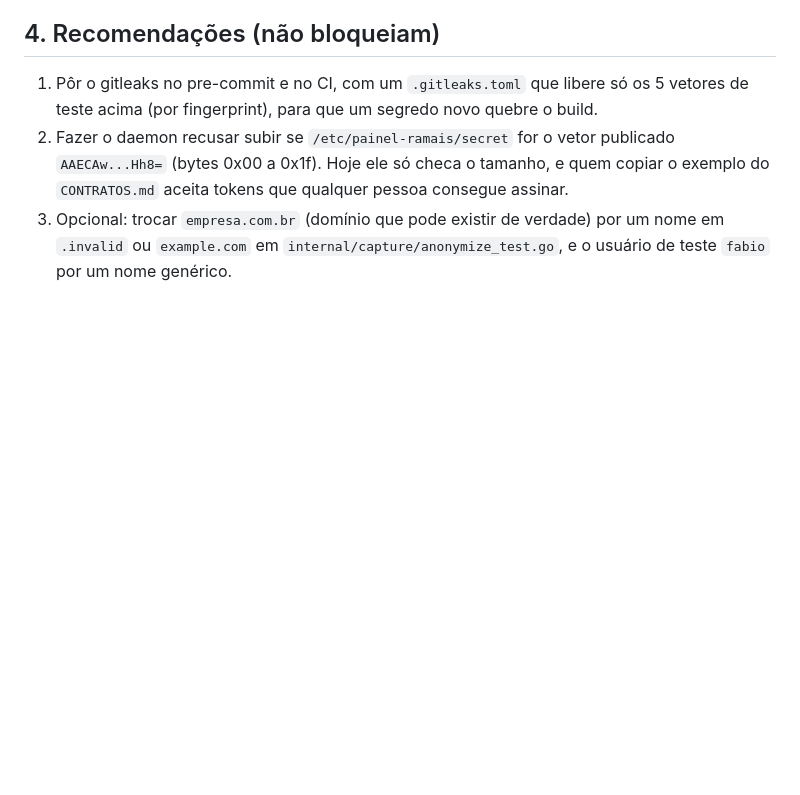
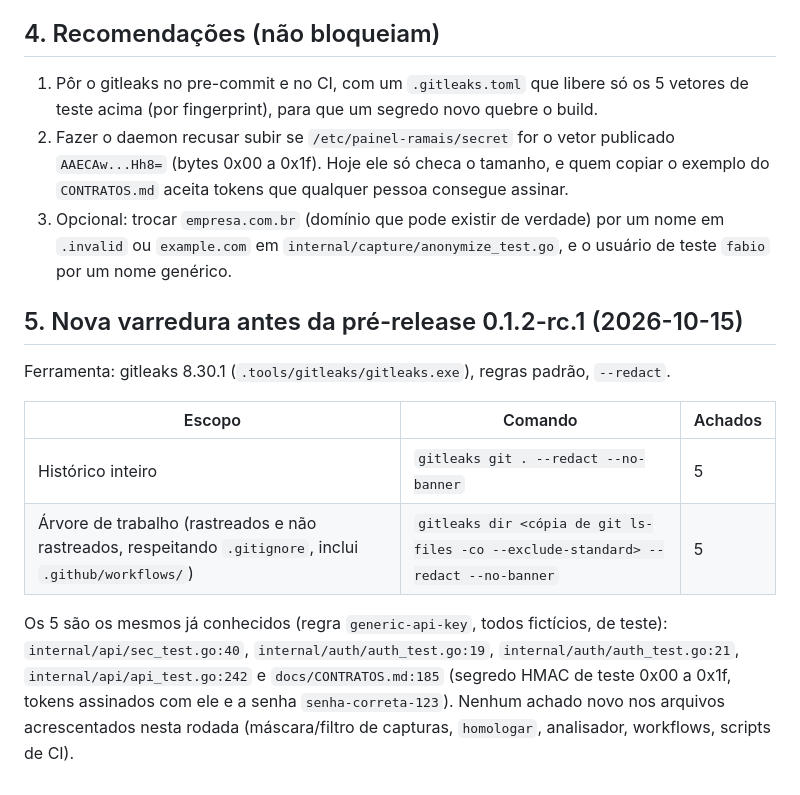
Before and after one commit to fcarvalhosa17/painel-ramais, a Markdown page: docs/publicacao.md, the part around the change. Drawn GitHub-style; blank space fills up the shorter version.

Commit message:
docs: varredura gitleaks antes da pre-release 0.1.2-rc.1

```diff
--- a/docs/publicacao.md
+++ b/docs/publicacao.md
@@ -109,3 +109,14 @@ Verificação:
 1. Pôr o gitleaks no pre-commit e no CI, com um `.gitleaks.toml` que libere só os 5 vetores de teste acima (por fingerprint), para que um segredo novo quebre o build.
 2. Fazer o daemon recusar subir se `/etc/painel-ramais/secret` for o vetor publicado `AAECAw...Hh8=` (bytes 0x00 a 0x1f). Hoje ele só checa o tamanho, e quem copiar o exemplo do `CONTRATOS.md` aceita tokens que qualquer pessoa consegue assinar.
 3. Opcional: trocar `empresa.com.br` (domínio que pode existir de verdade) por um nome em `.invalid` ou `example.com` em `internal/capture/anonymize_test.go`, e o usuário de teste `fabio` por um nome genérico.
+
+## 5. Nova varredura antes da pré-release 0.1.2-rc.1 (2026-10-15)
+
+Ferramenta: gitleaks 8.30.1 (`.tools/gitleaks/gitleaks.exe`), regras padrão, `--redact`.
+
+| Escopo | Comando | Achados |
+|---|---|---|
+| Histórico inteiro | `gitleaks git . --redact --no-banner` | 5 |
+| Árvore de trabalho (rastreados e não rastreados, respeitando `.gitignore`, inclui `.github/workflows/`) | `gitleaks dir <cópia de git ls-files -co --exclude-standard> --redact --no-banner` | 5 |
+
+Os 5 são os mesmos já conhecidos (regra `generic-api-key`, todos fictícios, de teste): `internal/api/sec_test.go:40`, `internal/auth/auth_test.go:19`, `internal/auth/auth_test.go:21`, `internal/api/api_test.go:242` e `docs/CONTRATOS.md:185` (segredo HMAC de teste 0x00 a 0x1f, tokens assinados com ele e a senha `senha-correta-123`). Nenhum achado novo nos arquivos acrescentados nesta rodada (máscara/filtro de capturas, `homologar`, analisador, workflows, scripts de CI).
```
